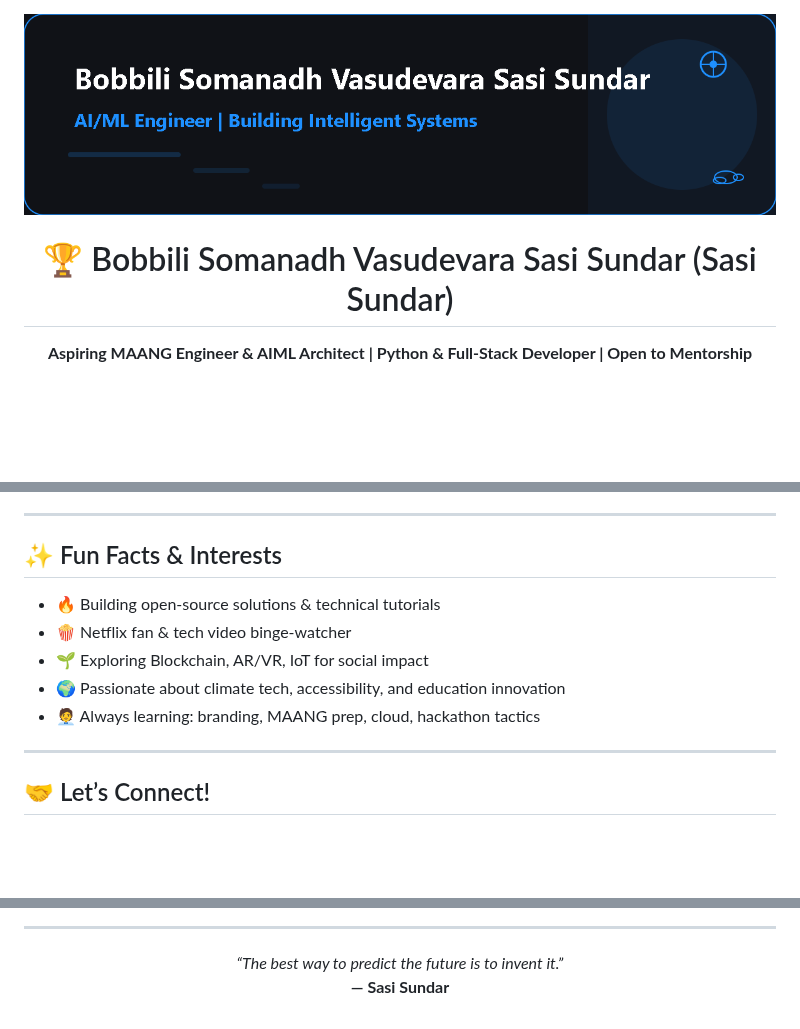
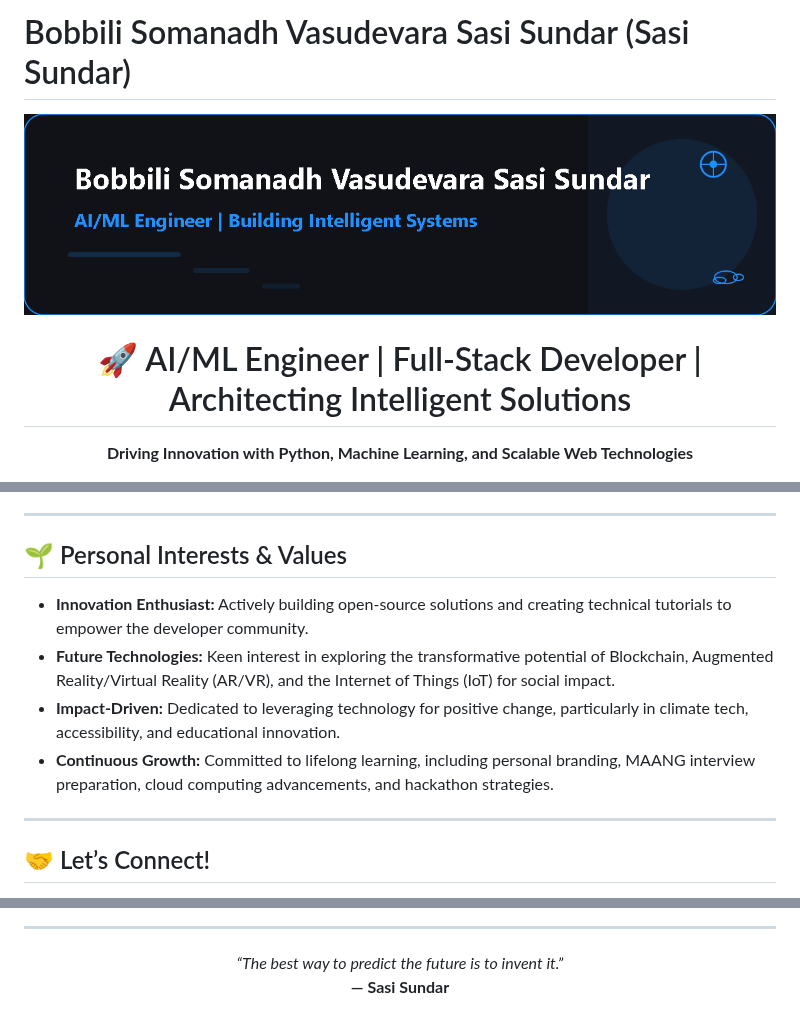
Before and after one commit to Sasisundar2211/SasiSundar2211, a Markdown page: README.md, 3 parts joined by grey strips. GitHub-like rendering; blank space fills up the shorter version.

```diff
--- a/README.md
+++ b/README.md
@@ -1,2 +1,3 @@
-<!-- Profile Banner -->
+# Bobbili Somanadh Vasudevara Sasi Sundar (Sasi Sundar)
+
 <p align="center">
@@ -5,7 +5,8 @@
 </p>
 
-<h1 align="center">🏆 Bobbili Somanadh Vasudevara Sasi Sundar (Sasi Sundar)</h1>
+<h1 align="center">🚀 AI/ML Engineer | Full-Stack Developer | Architecting Intelligent Solutions</h1>
 <p align="center">
-  <b>Aspiring MAANG Engineer & AIML Architect | Python & Full-Stack Developer | Open to Mentorship</b>
+  <b>Driving Innovation with Python, Machine Learning, and Scalable Web Technologies</b>
 </p>
+
 <p align="center">
@@ -108,13 +111,12 @@ Git, GitHub Actions, CI/CD, LangChain, Hugging Face, System Design, DSA, Agile,
 
 ---
 
-## ✨ Fun Facts & Interests
+## 🌱 Personal Interests & Values
 
-- 🔥 Building open-source solutions & technical tutorials
-- 🍿 Netflix fan & tech video binge-watcher
-- 🌱 Exploring Blockchain, AR/VR, IoT for social impact
-- 🌍 Passionate about climate tech, accessibility, and education innovation
-- 🧑‍💼 Always learning: branding, MAANG prep, cloud, hackathon tactics
+- **Innovation Enthusiast:** Actively building open-source solutions and creating technical tutorials to empower the developer community.
+- **Future Technologies:** Keen interest in exploring the transformative potential of Blockchain, Augmented Reality/Virtual Reality (AR/VR), and the Internet of Things (IoT) for social impact.
+- **Impact-Driven:** Dedicated to leveraging technology for positive change, particularly in climate tech, accessibility, and educational innovation.
+- **Continuous Growth:** Committed to lifelong learning, including personal branding, MAANG interview preparation, cloud computing advancements, and hackathon strategies.
 
 ---
 
@@ -155,9 +157,3 @@ Git, GitHub Actions, CI/CD, LangChain, Hugging Face, System Design, DSA, Agile,
   <br/>
   <b>— Sasi Sundar</b>
 </p>
-
-<!--
-Custom banner suggested: Create a banner.png with your preferred branding!
-All badges use public shields.io endpoints.
-GitHub stats widgets are powered by vercel and heroku integrations.
--->
```
Also changed, not shown: other parts of README.md (+33 -32 lines).
